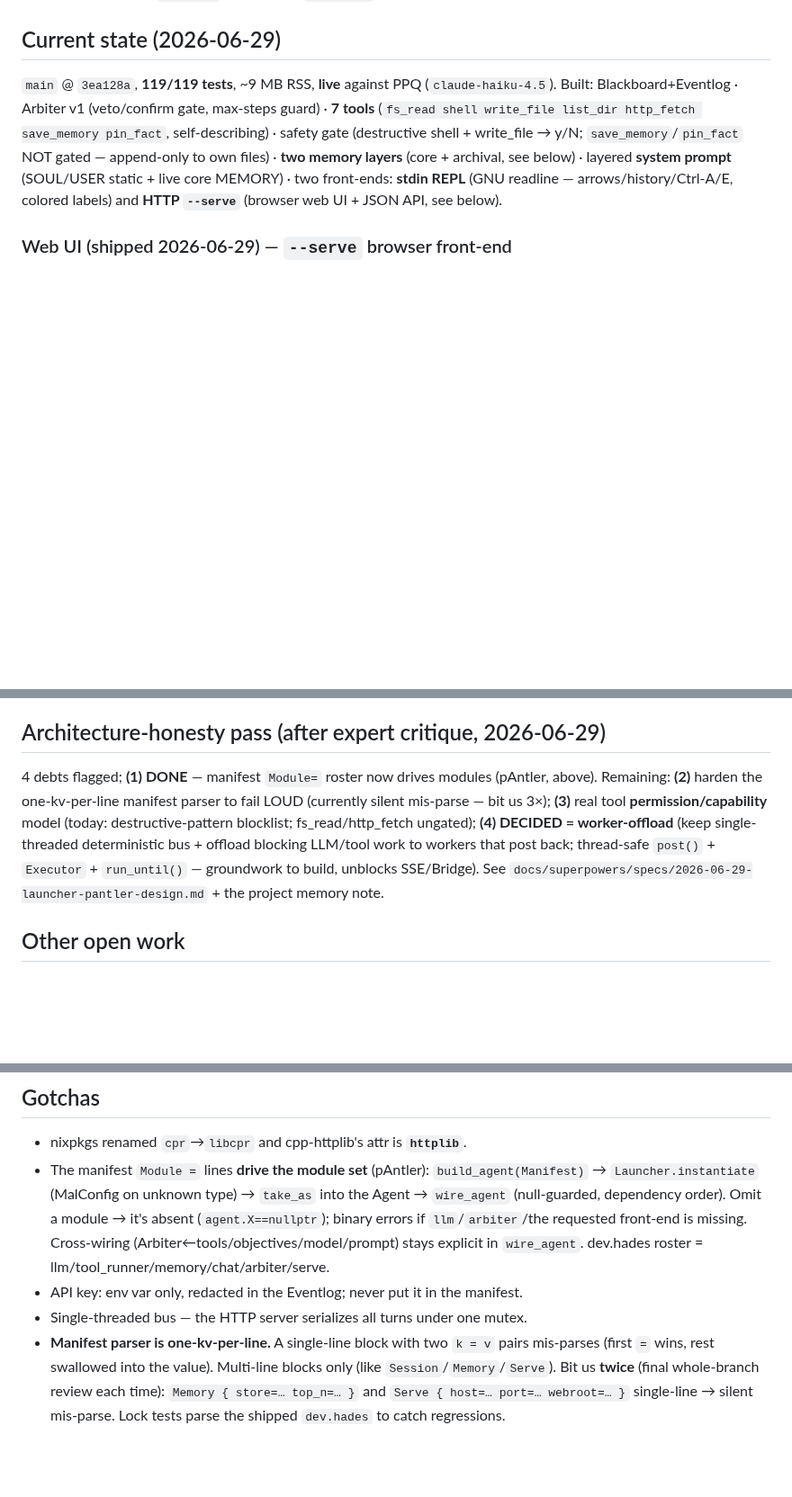
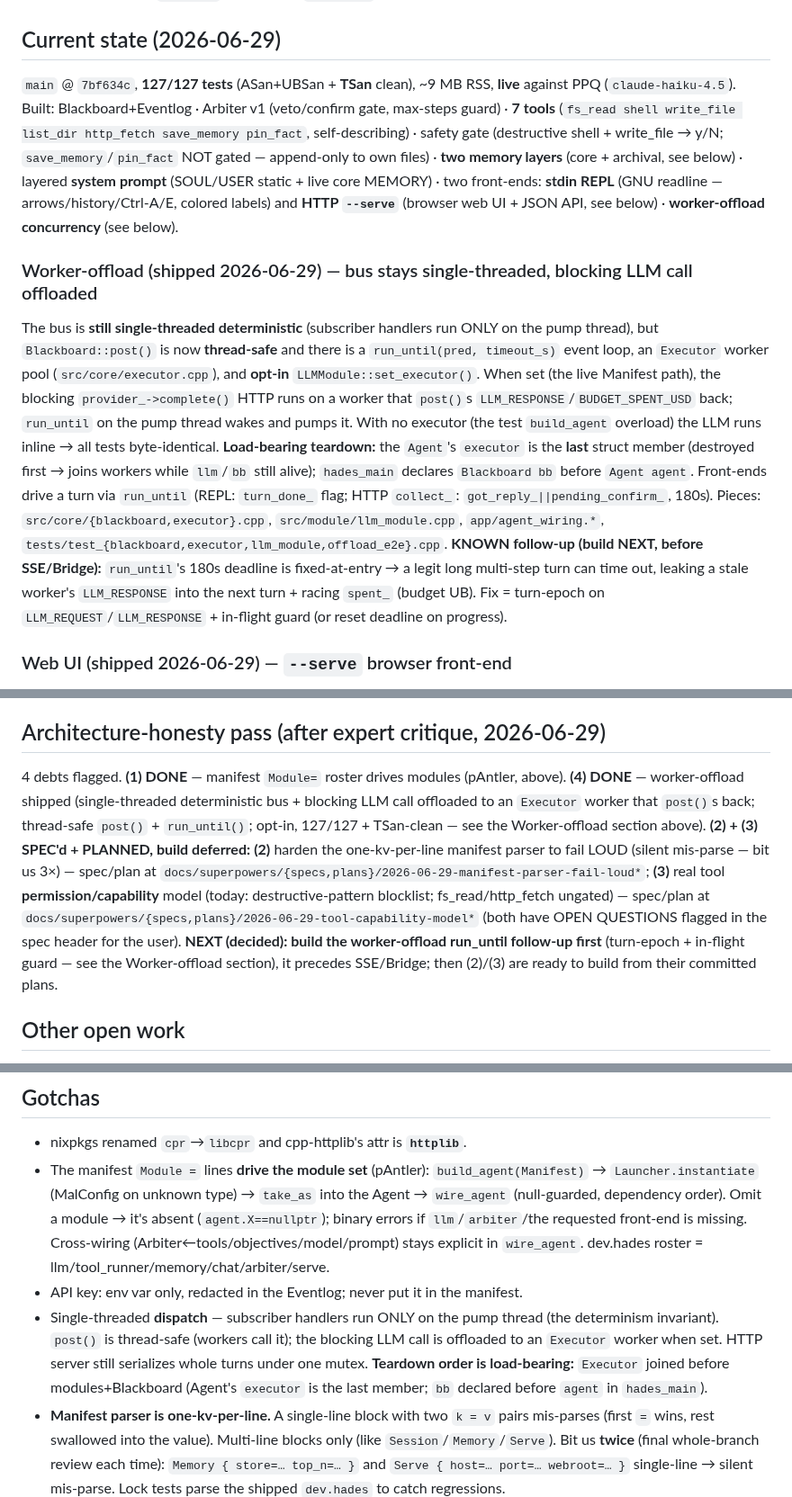
Before and after one commit to jjacke13/hades, a Markdown page: CLAUDE.md, 3 parts joined by grey strips. Shown at 90% size. Drawn GitHub-style; blank space fills up the shorter version.

Commit message:
docs: CLAUDE.md — worker-offload (4) shipped; (2)/(3) specced; run_until follow-up next

```diff
--- a/CLAUDE.md
+++ b/CLAUDE.md
@@ -29,13 +29,30 @@ Bridge. Levels: (1) separate manifests [today], (2) `/persona` switch, (3) a `Co
 router + Bridge [real multi-agent].
 
 ## Current state (2026-06-29)
-`main` @ `3ea128a`, **119/119 tests**, ~9 MB RSS, **live** against PPQ (`claude-haiku-4.5`).
+`main` @ `7bf634c`, **127/127 tests** (ASan+UBSan + **TSan** clean), ~9 MB RSS, **live** against PPQ (`claude-haiku-4.5`).
 Built: Blackboard+Eventlog · Arbiter v1 (veto/confirm gate, max-steps guard) · **7 tools**
 (`fs_read shell write_file list_dir http_fetch save_memory pin_fact`, self-describing) · safety gate
 (destructive shell + write_file → y/N; `save_memory`/`pin_fact` NOT gated — append-only to own files) ·
 **two memory layers** (core + archival, see below) · layered **system prompt** (SOUL/USER static +
 live core MEMORY) · two front-ends: **stdin REPL** (GNU readline — arrows/history/Ctrl-A/E, colored
-labels) and **HTTP `--serve`** (browser web UI + JSON API, see below).
+labels) and **HTTP `--serve`** (browser web UI + JSON API, see below) · **worker-offload concurrency**
+(see below).
+
+### Worker-offload (shipped 2026-06-29) — bus stays single-threaded, blocking LLM call offloaded
+The bus is **still single-threaded deterministic** (subscriber handlers run ONLY on the pump thread), but
+`Blackboard::post()` is now **thread-safe** and there is a `run_until(pred, timeout_s)` event loop, an
+`Executor` worker pool (`src/core/executor.cpp`), and **opt-in** `LLMModule::set_executor()`. When set
+(the live Manifest path), the blocking `provider_->complete()` HTTP runs on a worker that `post()`s
+`LLM_RESPONSE`/`BUDGET_SPENT_USD` back; `run_until` on the pump thread wakes and pumps it. With no
+executor (the test `build_agent` overload) the LLM runs inline → all tests byte-identical. **Load-bearing
+teardown:** the `Agent`'s `executor` is the **last** struct member (destroyed first → joins workers while
+`llm`/`bb` still alive); `hades_main` declares `Blackboard bb` before `Agent agent`. Front-ends drive a
+turn via `run_until` (REPL: `turn_done_` flag; HTTP `collect_`: `got_reply_||pending_confirm_`, 180s).
+Pieces: `src/core/{blackboard,executor}.cpp`, `src/module/llm_module.cpp`, `app/agent_wiring.*`,
+`tests/test_{blackboard,executor,llm_module,offload_e2e}.cpp`. **KNOWN follow-up (build NEXT, before
+SSE/Bridge):** `run_until`'s 180s deadline is fixed-at-entry → a legit long multi-step turn can time out,
+leaking a stale worker's `LLM_RESPONSE` into the next turn + racing `spent_` (budget UB). Fix = turn-epoch
+on `LLM_REQUEST`/`LLM_RESPONSE` + in-flight guard (or reset deadline on progress).
 
 ### Web UI (shipped 2026-06-29) — `--serve` browser front-end
 `hades <manifest> --serve [port]` runs `HttpServerModule`: serves static files from `web/` (mounted at
@@ -97,12 +114,17 @@ manifest — the static-dir + JSON-API seam is ready) · **auth** (fill in the `
 password) · agent↔agent **Bridge** (pShare-style, needs design — parked).
 
 ## Architecture-honesty pass (after expert critique, 2026-06-29)
-4 debts flagged; **(1) DONE** — manifest `Module=` roster now drives modules (pAntler, above). Remaining:
-**(2)** harden the one-kv-per-line manifest parser to fail LOUD (currently silent mis-parse — bit us 3×);
-**(3)** real tool **permission/capability** model (today: destructive-pattern blocklist; fs_read/http_fetch
-ungated); **(4) DECIDED = worker-offload** (keep single-threaded deterministic bus + offload blocking LLM/tool
-work to workers that post back; thread-safe `post()` + `Executor` + `run_until()` — groundwork to build, unblocks
-SSE/Bridge). See `docs/superpowers/specs/2026-06-29-launcher-pantler-design.md` + the project memory note.
+4 debts flagged. **(1) DONE** — manifest `Module=` roster drives modules (pAntler, above).
+**(4) DONE** — worker-offload shipped (single-threaded deterministic bus + blocking LLM call offloaded to
+an `Executor` worker that `post()`s back; thread-safe `post()` + `run_until()`; opt-in, 127/127 +
+TSan-clean — see the Worker-offload section above). **(2) + (3) SPEC'd + PLANNED, build deferred:**
+**(2)** harden the one-kv-per-line manifest parser to fail LOUD (silent mis-parse — bit us 3×) — spec/plan
+at `docs/superpowers/{specs,plans}/2026-06-29-manifest-parser-fail-loud*`; **(3)** real tool
+**permission/capability** model (today: destructive-pattern blocklist; fs_read/http_fetch ungated) —
+spec/plan at `docs/superpowers/{specs,plans}/2026-06-29-tool-capability-model*` (both have OPEN QUESTIONS
+flagged in the spec header for the user). **NEXT (decided): build the worker-offload run_until follow-up
+first** (turn-epoch + in-flight guard — see the Worker-offload section), it precedes SSE/Bridge; then
+(2)/(3) are ready to build from their committed plans.
 
 ## Other open work
 session resume (history is in-memory only) · MCP tool discovery (MCP servers can be called but aren't
@@ -116,7 +138,11 @@ announced to the LLM) · persona switch · prompt caching · SSE streaming · se
   requested front-end is missing. Cross-wiring (Arbiter←tools/objectives/model/prompt) stays explicit in
   `wire_agent`. dev.hades roster = llm/tool_runner/memory/chat/arbiter/serve.
 - API key: env var only, redacted in the Eventlog; never put it in the manifest.
-- Single-threaded bus — the HTTP server serializes all turns under one mutex.
+- Single-threaded **dispatch** — subscriber handlers run ONLY on the pump thread (the determinism
+  invariant). `post()` is thread-safe (workers call it); the blocking LLM call is offloaded to an
+  `Executor` worker when set. HTTP server still serializes whole turns under one mutex. **Teardown order
+  is load-bearing:** `Executor` joined before modules+Blackboard (Agent's `executor` is the last member;
+  `bb` declared before `agent` in `hades_main`).
 - **Manifest parser is one-kv-per-line.** A single-line block with two `k = v` pairs mis-parses (first
   `=` wins, rest swallowed into the value). Multi-line blocks only (like `Session`/`Memory`/`Serve`). Bit
   us **twice** (final whole-branch review each time): `Memory { store=… top_n=… }` and `Serve { host=… port=… webroot=… }`
```
Also changed, not shown: other parts of CLAUDE.md (+1 -1 lines).
